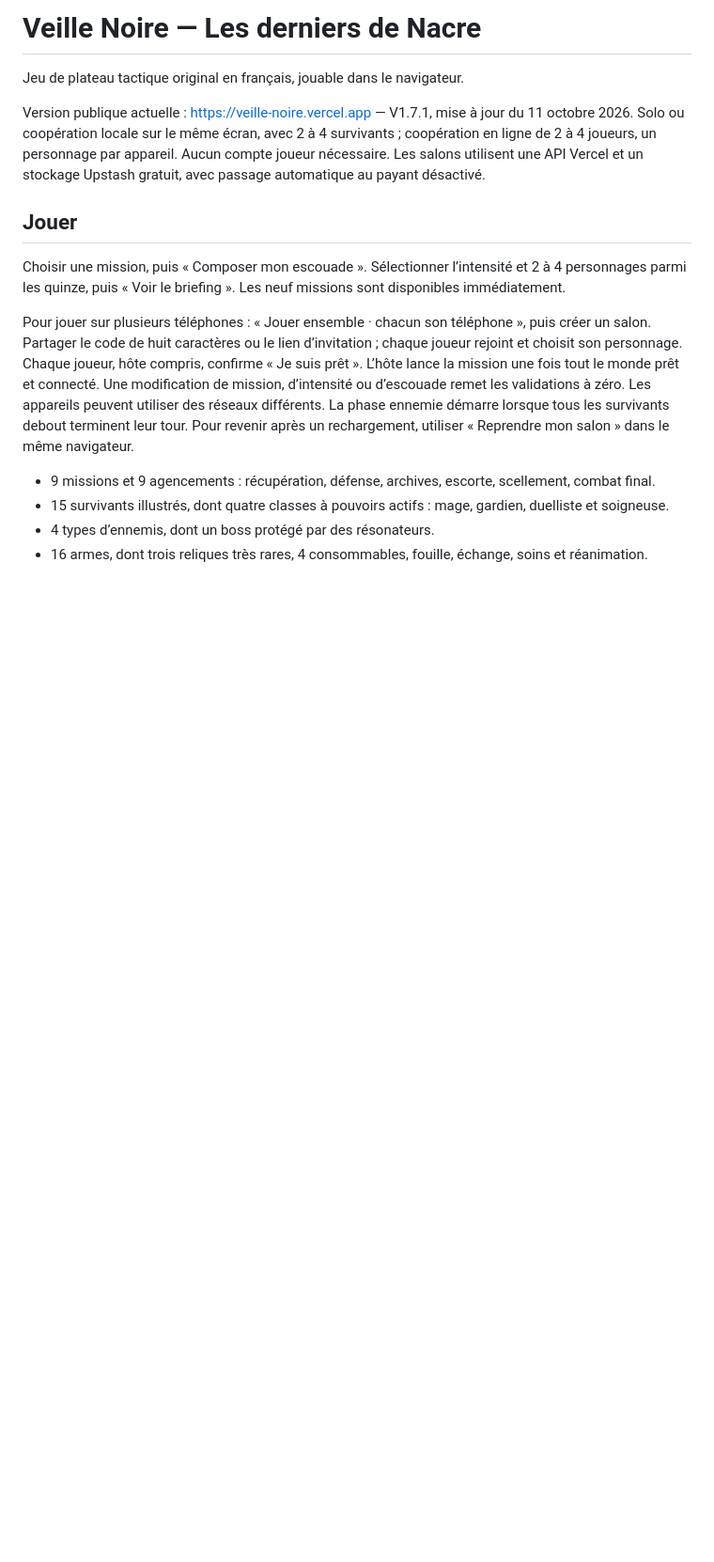
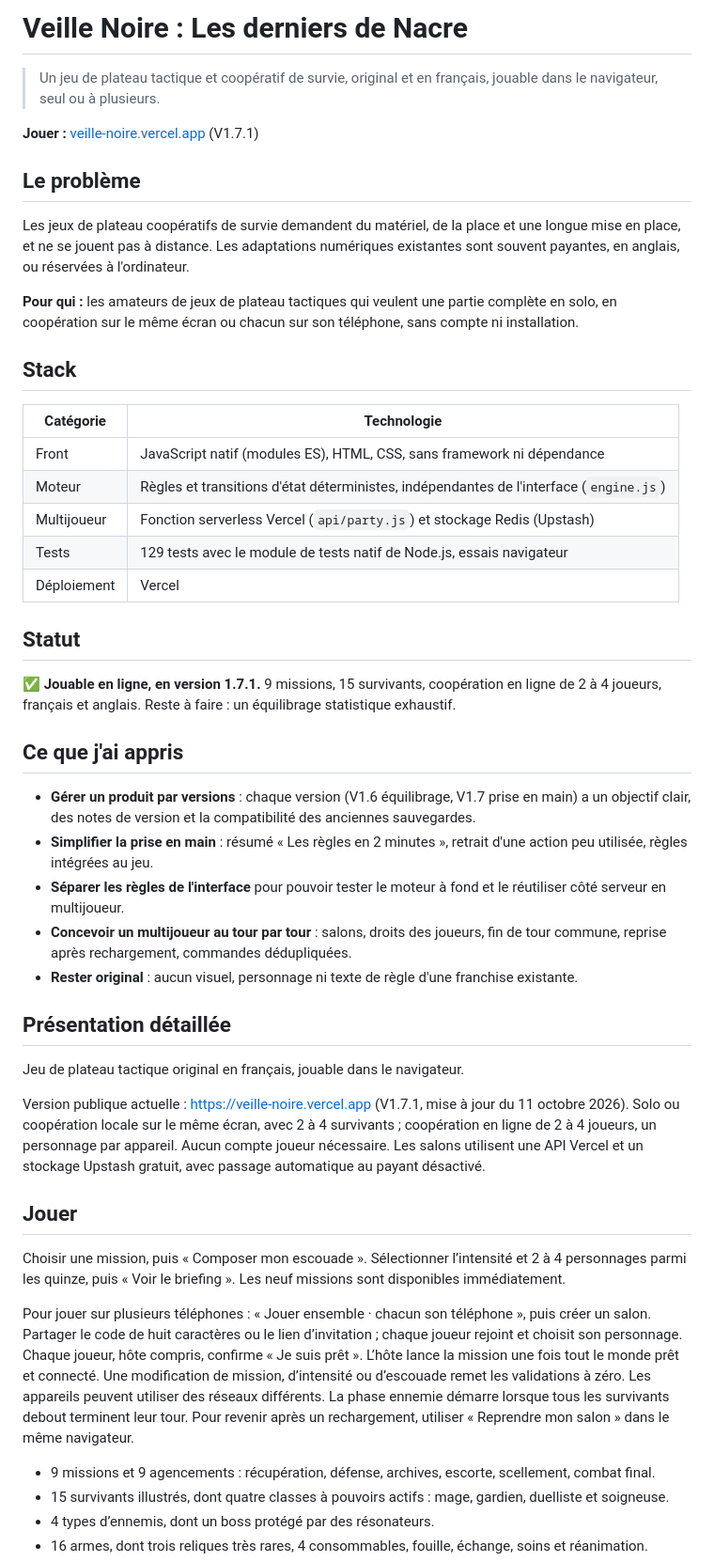
Before and after one commit to Clempiq/veille-noire, a Markdown page: README.md, the part around the change. Shown at 94% size. Rendered like a GitHub page; blank space fills up the shorter version.

Commit message:
README : présentation produit, fonctionnalités, stack et statut
Co-Authored-By: Claude Opus 5.5 <noreply@anthropic.com>
Claude-Session: https://claude.ai/code/session_01MizMnQmu6cUJsg2rHPwF4Q

```diff
--- a/README.md
+++ b/README.md
@@ -1,8 +1,42 @@
-# Veille Noire — Les derniers de Nacre
+# Veille Noire : Les derniers de Nacre
+
+> Un jeu de plateau tactique et coopératif de survie, original et en français, jouable dans le navigateur, seul ou à plusieurs.
+
+**Jouer :** [veille-noire.vercel.app](https://veille-noire.vercel.app) (V1.7.1)
+
+## Le problème
+
+Les jeux de plateau coopératifs de survie demandent du matériel, de la place et une longue mise en place, et ne se jouent pas à distance. Les adaptations numériques existantes sont souvent payantes, en anglais, ou réservées à l'ordinateur.
+
+**Pour qui :** les amateurs de jeux de plateau tactiques qui veulent une partie complète en solo, en coopération sur le même écran ou chacun sur son téléphone, sans compte ni installation.
+
+## Stack
+
+| Catégorie | Technologie |
+|---|---|
+| Front | JavaScript natif (modules ES), HTML, CSS, sans framework ni dépendance |
+| Moteur | Règles et transitions d'état déterministes, indépendantes de l'interface (`engine.js`) |
+| Multijoueur | Fonction serverless Vercel (`api/party.js`) et stockage Redis (Upstash) |
+| Tests | 129 tests avec le module de tests natif de Node.js, essais navigateur |
+| Déploiement | Vercel |
+
+## Statut
+
+✅ **Jouable en ligne, en version 1.7.1.** 9 missions, 15 survivants, coopération en ligne de 2 à 4 joueurs, français et anglais. Reste à faire : un équilibrage statistique exhaustif.
+
+## Ce que j'ai appris
+
+- **Gérer un produit par versions** : chaque version (V1.6 équilibrage, V1.7 prise en main) a un objectif clair, des notes de version et la compatibilité des anciennes sauvegardes.
+- **Simplifier la prise en main** : résumé « Les règles en 2 minutes », retrait d'une action peu utilisée, règles intégrées au jeu.
+- **Séparer les règles de l'interface** pour pouvoir tester le moteur à fond et le réutiliser côté serveur en multijoueur.
+- **Concevoir un multijoueur au tour par tour** : salons, droits des joueurs, fin de tour commune, reprise après rechargement, commandes dédupliquées.
+- **Rester original** : aucun visuel, personnage ni texte de règle d'une franchise existante.
+
+## Présentation détaillée
 
 Jeu de plateau tactique original en français, jouable dans le navigateur.
 
-Version publique actuelle : https://veille-noire.vercel.app — V1.7.1, mise à jour du 11 octobre 2026. Solo ou coopération locale sur le même écran, avec 2 à 4 survivants ; coopération en ligne de 2 à 4 joueurs, un personnage par appareil. Aucun compte joueur nécessaire. Les salons utilisent une API Vercel et un stockage Upstash gratuit, avec passage automatique au payant désactivé.
+Version publique actuelle : https://veille-noire.vercel.app (V1.7.1, mise à jour du 11 octobre 2026). Solo ou coopération locale sur le même écran, avec 2 à 4 survivants ; coopération en ligne de 2 à 4 joueurs, un personnage par appareil. Aucun compte joueur nécessaire. Les salons utilisent une API Vercel et un stockage Upstash gratuit, avec passage automatique au payant désactivé.
 
 ## Jouer
 
```
